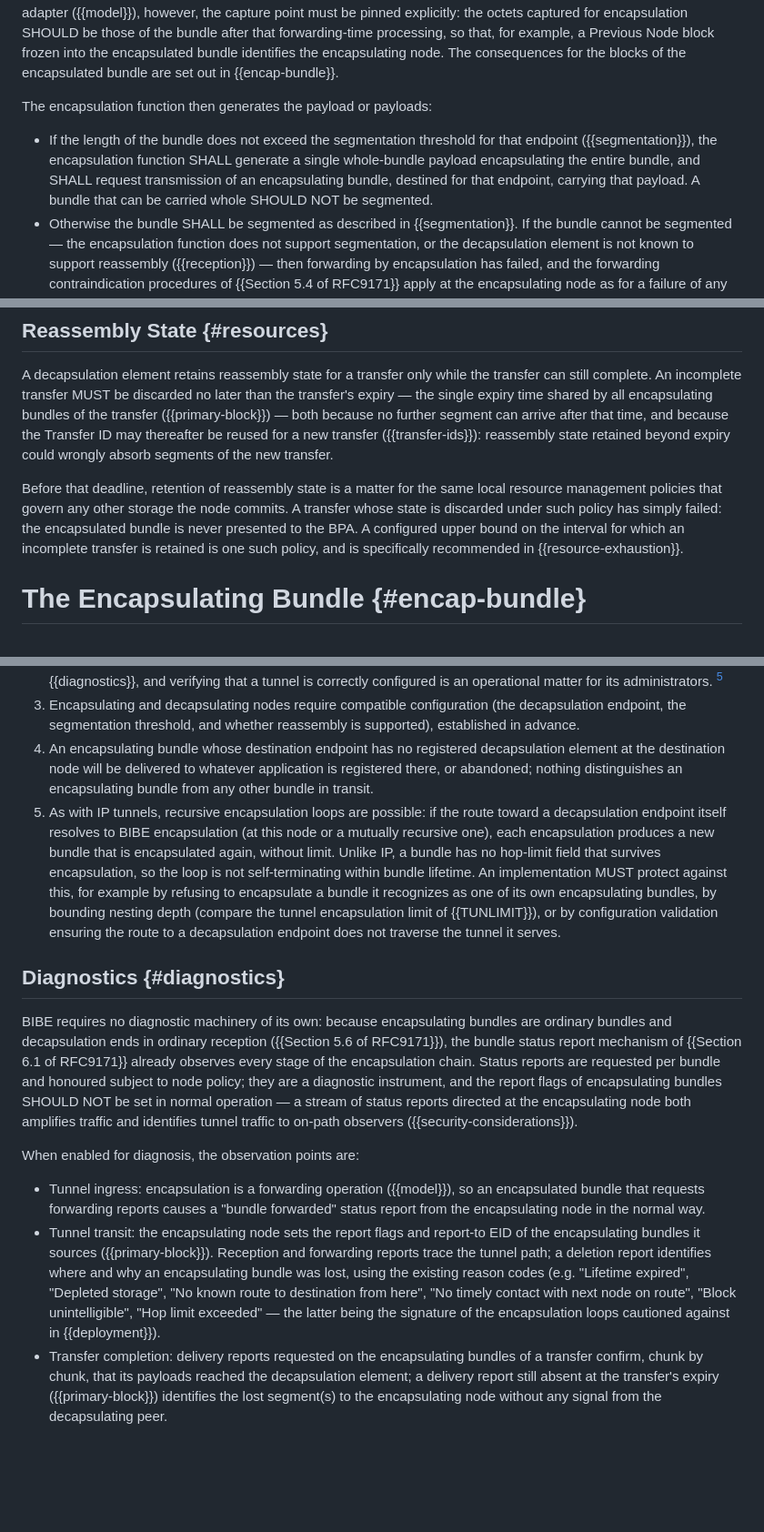
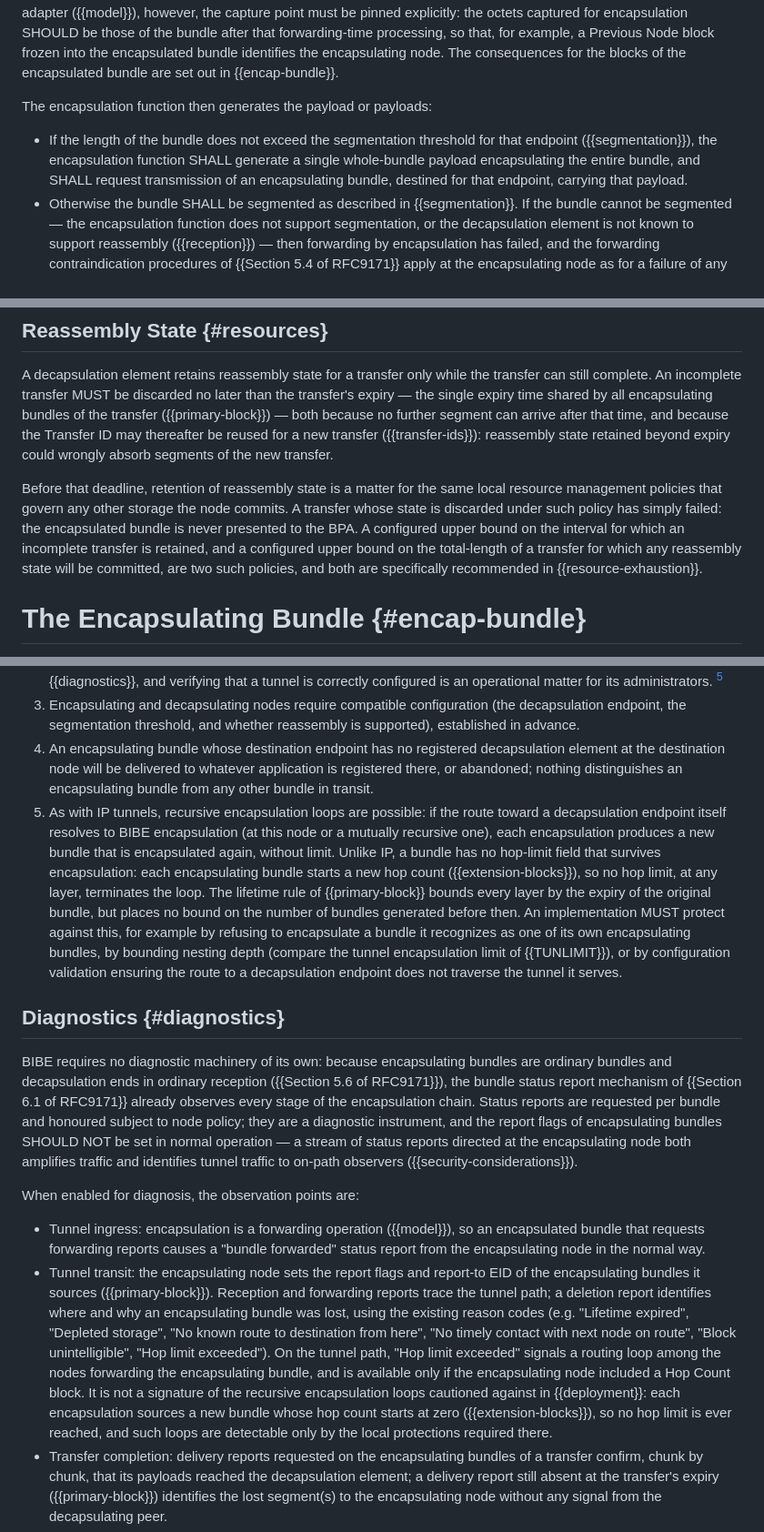
Before and after one commit to ricktaylor/bibe, a Markdown page: draft-ietf-dtn-bibe.md, 3 parts joined by grey strips. Shown at 91% size. Rendered like a GitHub page; blank space fills up the shorter version.

```diff
--- a/draft-ietf-dtn-bibe.md
+++ b/draft-ietf-dtn-bibe.md
@@ -192,7 +192,7 @@ The bundle so presented is the bundle as the encapsulating node forwards it. The
 
 The encapsulation function then generates the payload or payloads:
 
-- If the length of the bundle does not exceed the segmentation threshold for that endpoint ({{segmentation}}), the encapsulation function SHALL generate a single whole-bundle payload encapsulating the entire bundle, and SHALL request transmission of an encapsulating bundle, destined for that endpoint, carrying that payload. A bundle that can be carried whole SHOULD NOT be segmented.
+- If the length of the bundle does not exceed the segmentation threshold for that endpoint ({{segmentation}}), the encapsulation function SHALL generate a single whole-bundle payload encapsulating the entire bundle, and SHALL request transmission of an encapsulating bundle, destined for that endpoint, carrying that payload.
 - Otherwise the bundle SHALL be segmented as described in {{segmentation}}. If the bundle cannot be segmented — the encapsulation function does not support segmentation, or the decapsulation element is not known to support reassembly ({{reception}}) — then forwarding by encapsulation has failed, and the forwarding contraindication procedures of {{Section 5.4 of RFC9171}} apply at the encapsulating node as for a failure of any convergence layer.
 
 The fields and blocks of each encapsulating bundle are populated as described in {{encap-bundle}}.
@@ -247,7 +247,7 @@ Upon processing a segment payload:
 
 A decapsulation element retains reassembly state for a transfer only while the transfer can still complete. An incomplete transfer MUST be discarded no later than the transfer's expiry — the single expiry time shared by all encapsulating bundles of the transfer ({{primary-block}}) — both because no further segment can arrive after that time, and because the Transfer ID may thereafter be reused for a new transfer ({{transfer-ids}}): reassembly state retained beyond expiry could wrongly absorb segments of the new transfer.
 
-Before that deadline, retention of reassembly state is a matter for the same local resource management policies that govern any other storage the node commits. A transfer whose state is discarded under such policy has simply failed: the encapsulated bundle is never presented to the BPA. A configured upper bound on the interval for which an incomplete transfer is retained is one such policy, and is specifically recommended in {{resource-exhaustion}}.
+Before that deadline, retention of reassembly state is a matter for the same local resource management policies that govern any other storage the node commits. A transfer whose state is discarded under such policy has simply failed: the encapsulated bundle is never presented to the BPA. A configured upper bound on the interval for which an incomplete transfer is retained, and a configured upper bound on the total-length of a transfer for which any reassembly state will be committed, are two such policies, and both are specifically recommended in {{resource-exhaustion}}.
 
 # The Encapsulating Bundle {#encap-bundle}
 
@@ -331,7 +331,7 @@ The following characteristics of BIBE are to be considered before deployment:
 1. It fails silently: no condition at or beyond the decapsulation endpoint is signalled to the encapsulating node. A segment payload discarded because the decapsulation element does not support reassembly ({{reception}}), a transfer that expires or is discarded incomplete ({{resources}}), and a payload discarded for a reserved array size ({{payload-format}}) are, to the encapsulating node, indistinguishable from loss of the encapsulating bundles in transit — so a misconfigured tunnel, such as a segmentation threshold set toward a peer that does not support reassembly, presents as persistent silent loss. This document deliberately defines no signal reporting the disposition of a payload after delivery; the visibility available from existing status report machinery is set out in {{diagnostics}}, and verifying that a tunnel is correctly configured is an operational matter for its administrators. [^nosignal]
 1. Encapsulating and decapsulating nodes require compatible configuration (the decapsulation endpoint, the segmentation threshold, and whether reassembly is supported), established in advance.
 1. An encapsulating bundle whose destination endpoint has no registered decapsulation element at the destination node will be delivered to whatever application is registered there, or abandoned; nothing distinguishes an encapsulating bundle from any other bundle in transit.
-1. As with IP tunnels, recursive encapsulation loops are possible: if the route toward a decapsulation endpoint itself resolves to BIBE encapsulation (at this node or a mutually recursive one), each encapsulation produces a new bundle that is encapsulated again, without limit. Unlike IP, a bundle has no hop-limit field that survives encapsulation, so the loop is not self-terminating within bundle lifetime. An implementation MUST protect against this, for example by refusing to encapsulate a bundle it recognizes as one of its own encapsulating bundles, by bounding nesting depth (compare the tunnel encapsulation limit of {{TUNLIMIT}}), or by configuration validation ensuring the route to a decapsulation endpoint does not traverse the tunnel it serves.
+1. As with IP tunnels, recursive encapsulation loops are possible: if the route toward a decapsulation endpoint itself resolves to BIBE encapsulation (at this node or a mutually recursive one), each encapsulation produces a new bundle that is encapsulated again, without limit. Unlike IP, a bundle has no hop-limit field that survives encapsulation: each encapsulating bundle starts a new hop count ({{extension-blocks}}), so no hop limit, at any layer, terminates the loop. The lifetime rule of {{primary-block}} bounds every layer by the expiry of the original bundle, but places no bound on the number of bundles generated before then. An implementation MUST protect against this, for example by refusing to encapsulate a bundle it recognizes as one of its own encapsulating bundles, by bounding nesting depth (compare the tunnel encapsulation limit of {{TUNLIMIT}}), or by configuration validation ensuring the route to a decapsulation endpoint does not traverse the tunnel it serves.
 
 [^nosignal]: A post-delivery disposition signal would make every decapsulation element a bundle source, require an enumeration of failure reasons, and amount to the acknowledgement layer this protocol does not have; and the conditions it could report are configuration errors of a bilaterally configured tunnel, properly detected by its operators rather than corrected by the protocol.
 
@@ -342,7 +342,7 @@ BIBE requires no diagnostic machinery of its own: because encapsulating bundles
 When enabled for diagnosis, the observation points are:
 
 - Tunnel ingress: encapsulation is a forwarding operation ({{model}}), so an encapsulated bundle that requests forwarding reports causes a "bundle forwarded" status report from the encapsulating node in the normal way.
-- Tunnel transit: the encapsulating node sets the report flags and report-to EID of the encapsulating bundles it sources ({{primary-block}}). Reception and forwarding reports trace the tunnel path; a deletion report identifies where and why an encapsulating bundle was lost, using the existing reason codes (e.g. "Lifetime expired", "Depleted storage", "No known route to destination from here", "No timely contact with next node on route", "Block unintelligible", "Hop limit exceeded" — the latter being the signature of the encapsulation loops cautioned against in {{deployment}}).
+- Tunnel transit: the encapsulating node sets the report flags and report-to EID of the encapsulating bundles it sources ({{primary-block}}). Reception and forwarding reports trace the tunnel path; a deletion report identifies where and why an encapsulating bundle was lost, using the existing reason codes (e.g. "Lifetime expired", "Depleted storage", "No known route to destination from here", "No timely contact with next node on route", "Block unintelligible", "Hop limit exceeded"). On the tunnel path, "Hop limit exceeded" signals a routing loop among the nodes forwarding the encapsulating bundle, and is available only if the encapsulating node included a Hop Count block. It is not a signature of the recursive encapsulation loops cautioned against in {{deployment}}: each encapsulation sources a new bundle whose hop count starts at zero ({{extension-blocks}}), so no hop limit is ever reached, and such loops are detectable only by the local protections required there.
 - Transfer completion: delivery reports requested on the encapsulating bundles of a transfer confirm, chunk by chunk, that its payloads reached the decapsulation element; a delivery report still absent at the transfer's expiry ({{primary-block}}) identifies the lost segment(s) to the encapsulating node without any signal from the decapsulating peer.
 - Tunnel egress: the reassembled or whole encapsulated bundle is presented to the BPA per {{Section 5.6 of RFC9171}}, so its own reception, deletion, and onward forwarding reports resume in the normal way; to the encapsulated bundle's reporting, the entire tunnel transit appears as a single hop.
 
```
Also changed, not shown: other parts of draft-ietf-dtn-bibe.md (+6 -2 lines).
